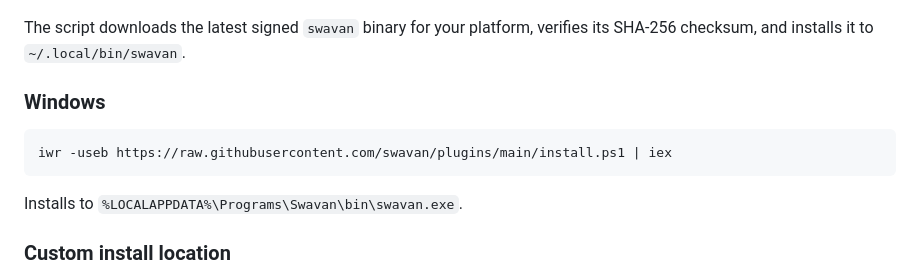
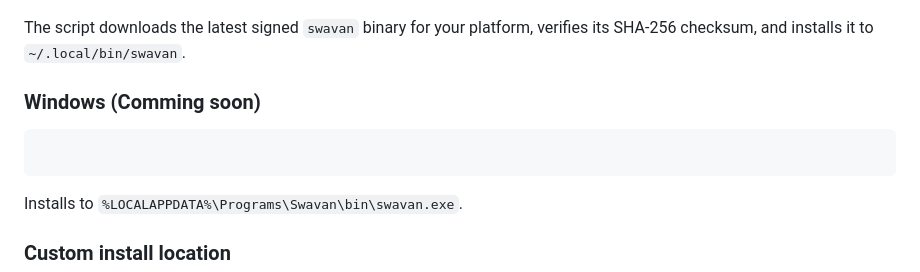
Before and after one commit to swavan/plugins, a Markdown page: README.md, the part around the change. GitHub-like rendering.

````diff
--- a/README.md
+++ b/README.md
@@ -20,10 +20,9 @@ curl -fsSL https://raw.githubusercontent.com/swavan/plugins/main/install.sh | sh
 
 The script downloads the latest signed `swavan` binary for your platform, verifies its SHA-256 checksum, and installs it to `~/.local/bin/swavan`.
 
-### Windows
+### Windows (Comming soon)
 
 ```powershell
-iwr -useb https://raw.githubusercontent.com/swavan/plugins/main/install.ps1 | iex
 ```
 
 Installs to `%LOCALAPPDATA%\Programs\Swavan\bin\swavan.exe`.
````
